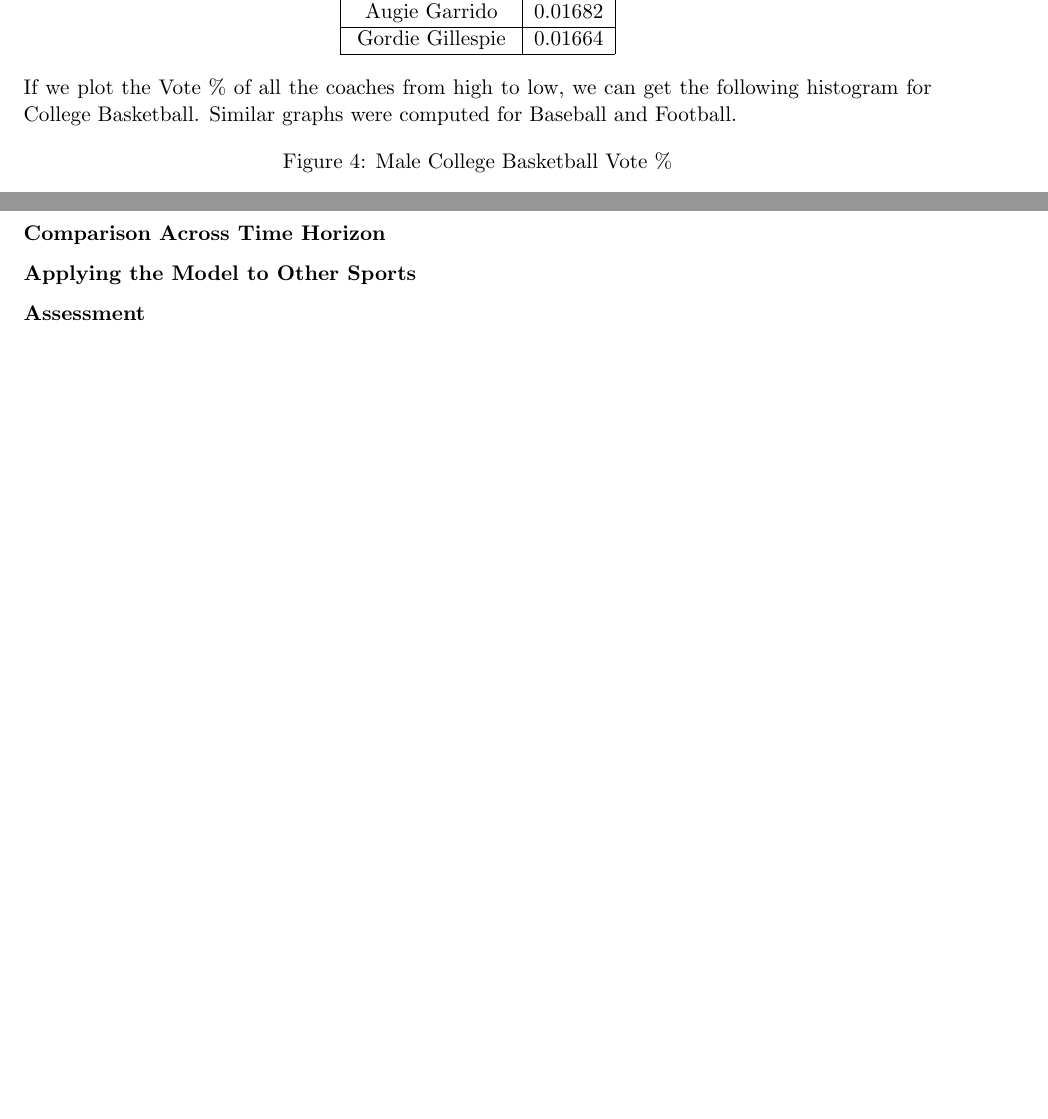
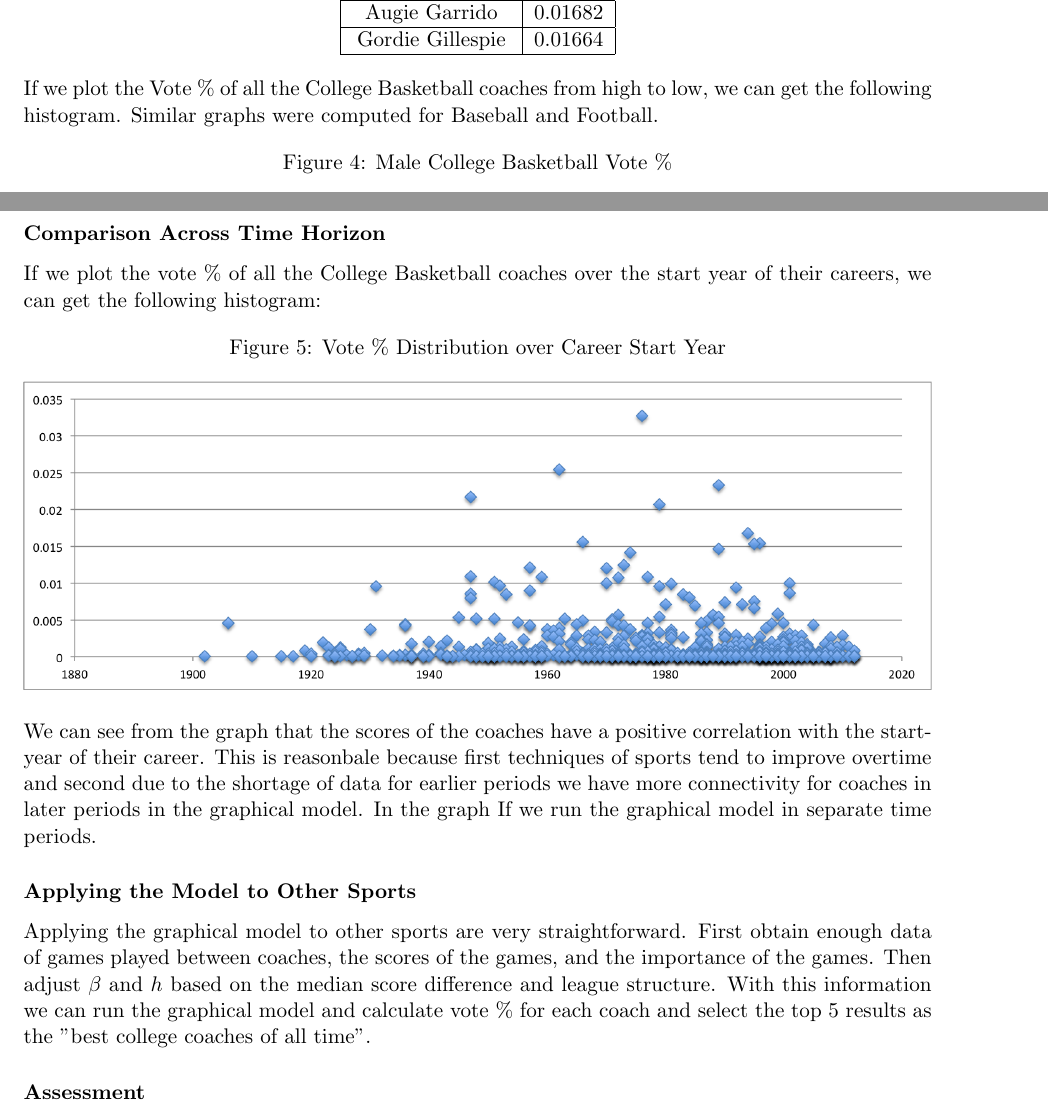
Before and after one commit to dtwitty/IMCM, a LaTeX document (submission/mcm_final.tex): two parts of pages 14 and 15 of 17, joined at a grey line, cut so that both start at the same text, the shorter picture padded with empty space. Compiled offline with pdfLaTeX.

Commit message:
more stuff

```diff
--- a/submission/mcm_final.tex
+++ b/submission/mcm_final.tex
@@ -383,7 +383,7 @@ Gordie Gillespie & 0.01664 \\
 \end{tabular}
 \end{center}
 
-\noindent If we plot the Vote \% of all the coaches from high to low, we can get the following histogram for College Basketball. Similar graphs were computed for Baseball and Football.
+\noindent If we plot the Vote \% of all the College Basketball coaches from high to low, we can get the following histogram. Similar graphs were computed for Baseball and Football.
 
 \begin{figure}[H]
       \caption{Male College Basketball Vote \%}
@@ -400,7 +400,19 @@ Gordie Gillespie & 0.01664 \\
 
 \subsubsection*{Comparison Across Time Horizon}
 
+If we plot the vote \% of all the College Basketball coaches over the start year of their careers, we can get the following histogram:
+
+\begin{figure}[H]
+      \caption{Vote \% Distribution over Career Start Year}
+      \centering
+      \includegraphics[width=1\textwidth]{graphs/time_horizon.png}
+ \end{figure}
+
+\noindent We can see from the graph that the scores of the coaches have a positive correlation with the start-year of their career. This is reasonbale because first techniques of sports tend to improve overtime and second due to the shortage of data for earlier periods we have more connectivity for coaches in later periods in the graphical model. In the graph If we run the graphical model in separate time periods.
+
 \subsubsection*{Applying the Model to Other Sports}
+
+Applying the graphical model to other sports are very straightforward. First obtain enough data of games played between coaches, the scores of the games, and the importance of the games. Then adjust $\beta$ and $h$ based on the median score difference and league structure. With this information we can run the graphical model and calculate vote \% for each coach and select the top 5 results as the "best college coaches of all time".
 
 \subsubsection*{Assessment}
 
```
Also changed, not shown: submission/graphs/time_horizon.png (added), submission/mcm_final.tex (6 more changed lines), 1 other file.
